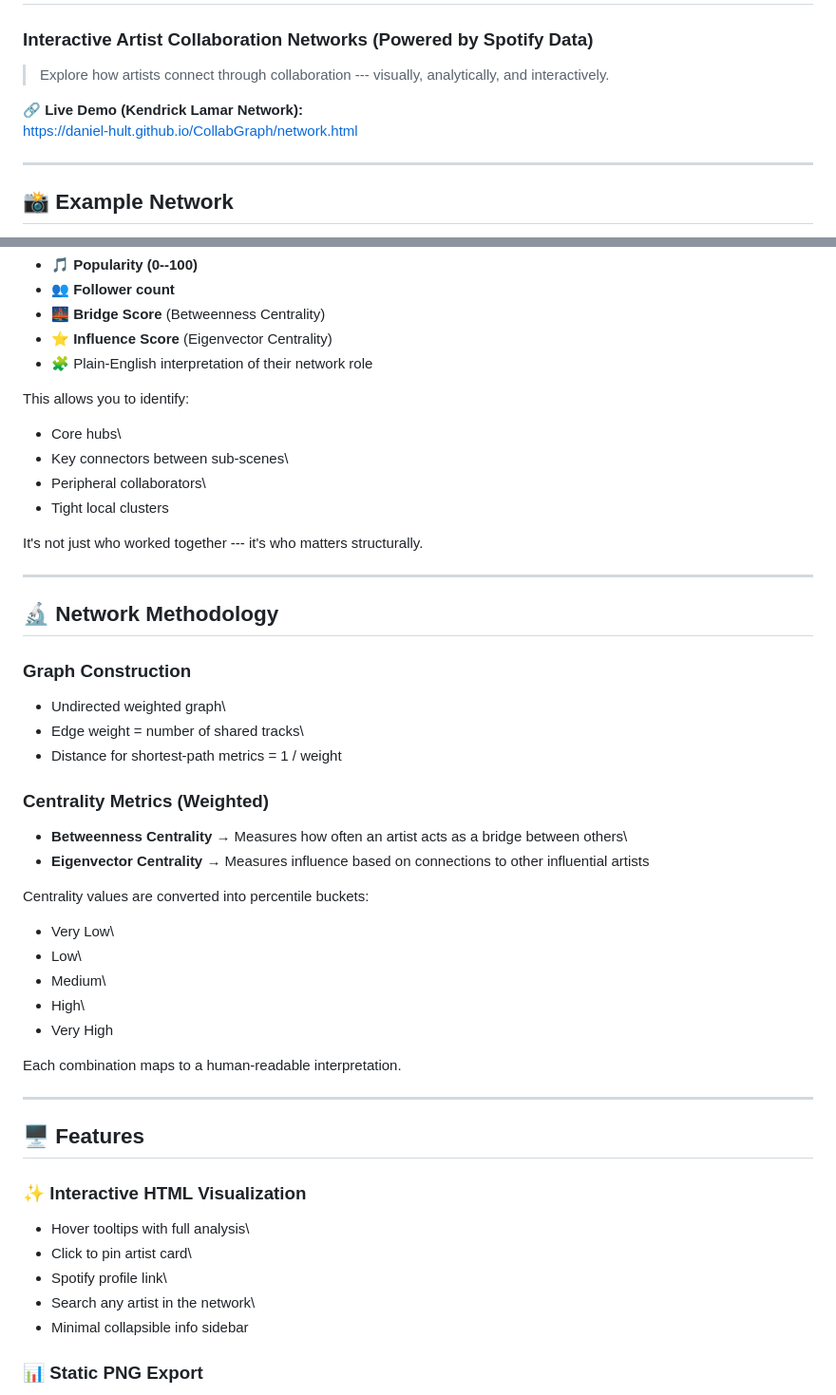
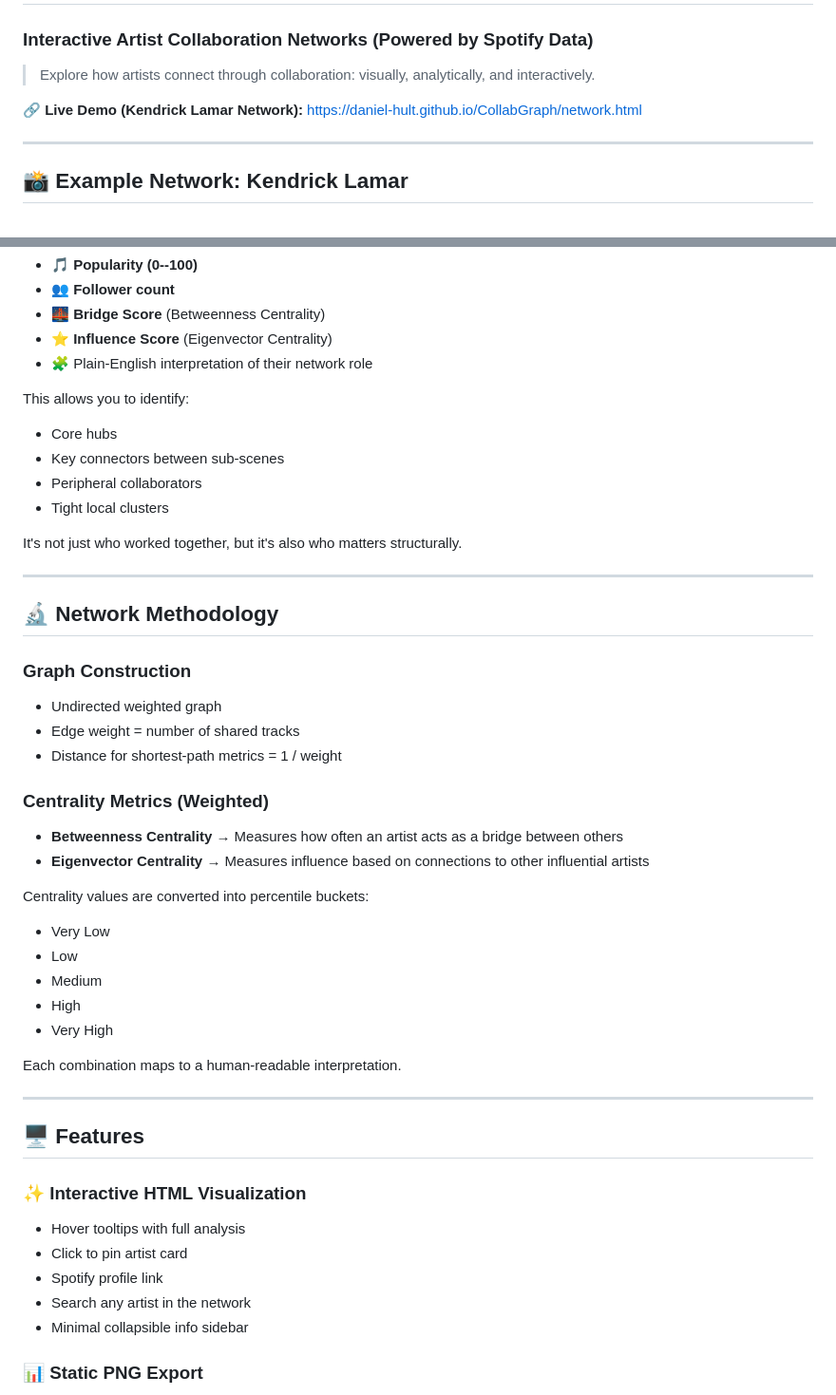
Before and after one commit to daniel-hult/CollabGraph, a Markdown page: README.md, 2 parts joined by grey strips. Shown at 95% size. Rendered like a GitHub page.

Commit message:
Refine README content and formatting
Updated README to improve clarity and formatting.

```diff
--- a/README.md
+++ b/README.md
@@ -2,13 +2,13 @@
 
 ### Interactive Artist Collaboration Networks (Powered by Spotify Data)
 
-> Explore how artists connect through collaboration --- visually,
+> Explore how artists connect through collaboration: visually,
 > analytically, and interactively.
 
-🔗 **Live Demo (Kendrick Lamar Network):**\
+🔗 **Live Demo (Kendrick Lamar Network):**
 https://daniel-hult.github.io/CollabGraph/network.html
 
 ------------------------------------------------------------------------
 
-## 📸 Example Network
+## 📸 Example Network: Kendrick Lamar
 
@@ -50,12 +50,12 @@ Each artist in the network includes:
 
 This allows you to identify:
 
--   Core hubs\
--   Key connectors between sub-scenes\
--   Peripheral collaborators\
+-   Core hubs
+-   Key connectors between sub-scenes
+-   Peripheral collaborators
 -   Tight local clusters
 
-It's not just who worked together --- it's who matters structurally.
+It's not just who worked together, but it's also who matters structurally.
 
 ------------------------------------------------------------------------
 
@@ -63,23 +63,23 @@ It's not just who worked together --- it's who matters structurally.
 
 ### Graph Construction
 
--   Undirected weighted graph\
--   Edge weight = number of shared tracks\
+-   Undirected weighted graph
+-   Edge weight = number of shared tracks
 -   Distance for shortest-path metrics = 1 / weight
 
 ### Centrality Metrics (Weighted)
 
 -   **Betweenness Centrality** → Measures how often an artist acts as a
-    bridge between others\
+    bridge between others
 -   **Eigenvector Centrality** → Measures influence based on connections
     to other influential artists
 
 Centrality values are converted into percentile buckets:
 
--   Very Low\
--   Low\
--   Medium\
--   High\
+-   Very Low
+-   Low
+-   Medium
+-   High
 -   Very High
 
 Each combination maps to a human-readable interpretation.
@@ -90,10 +90,10 @@ Each combination maps to a human-readable interpretation.
 
 ### ✨ Interactive HTML Visualization
 
--   Hover tooltips with full analysis\
--   Click to pin artist card\
--   Spotify profile link\
--   Search any artist in the network\
+-   Hover tooltips with full analysis
+-   Click to pin artist card
+-   Spotify profile link
+-   Search any artist in the network
 -   Minimal collapsible info sidebar
 
 ### 📊 Static PNG Export
```
Also changed, not shown: other parts of README.md (+26 -26 lines).
